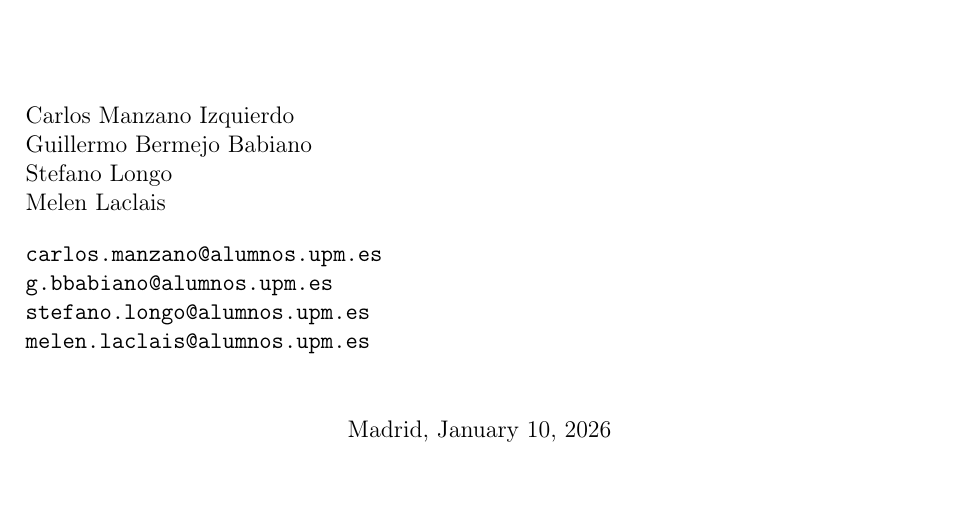
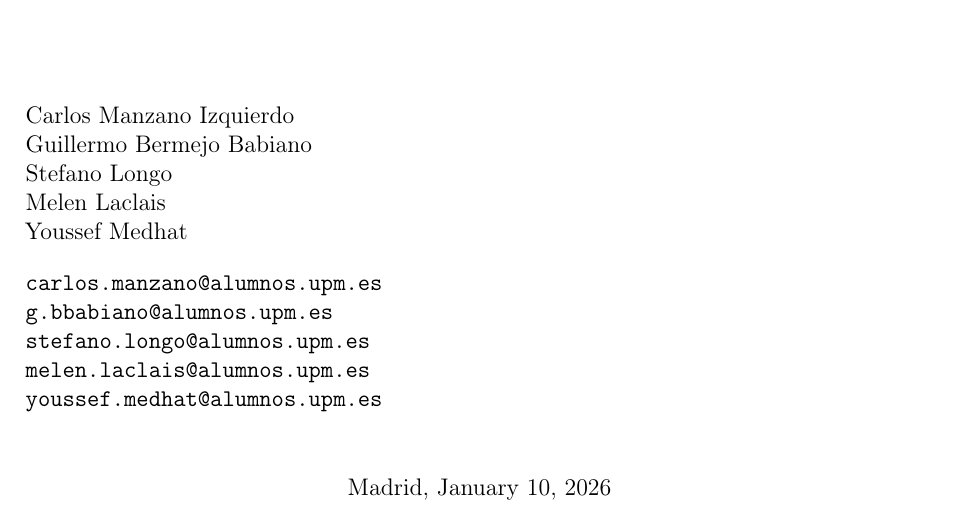
Before and after one commit to Cmanzano03/World_Bank_Project, a LaTeX document (latex/main.tex): part of page 1 of 41, cut so that both start at the same text. Compiled offline with pdfLaTeX.

Commit message:
Add Youssef Medhat to the author list

```diff
--- a/latex/main.tex
+++ b/latex/main.tex
@@ -69,11 +69,13 @@
         Carlos Manzano Izquierdo\\
         Guillermo Bermejo Babiano\\
         Stefano Longo\\
-        Melen Laclais\\[0.4cm]
+        Melen Laclais\\
+        Youssef Medhat\\[0.4cm]
         \texttt{carlos.manzano@alumnos.upm.es}\\
         \texttt{g.bbabiano@alumnos.upm.es}\\
         \texttt{stefano.longo@alumnos.upm.es}\\
         \texttt{melen.laclais@alumnos.upm.es}\\
+        \texttt{youssef.medhat@alumnos.upm.es}
     \end{flushleft}
 
     \vspace{0.8cm}
```
